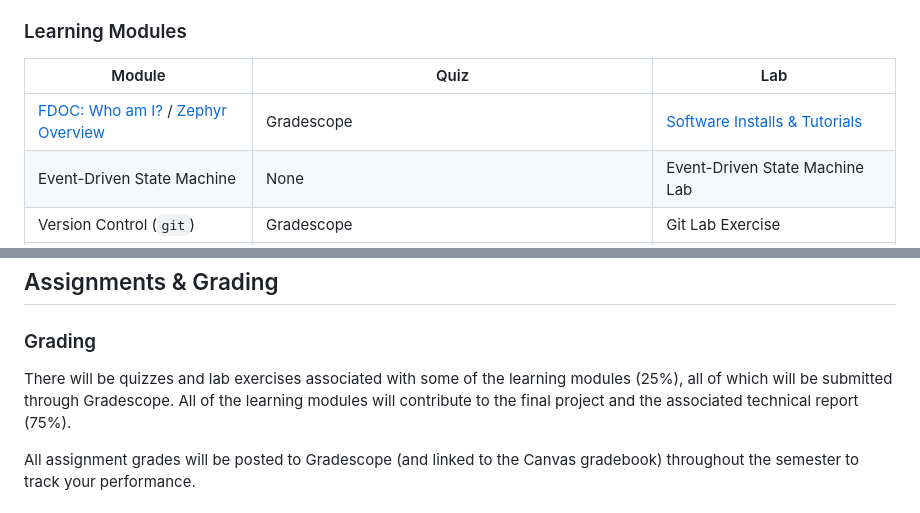
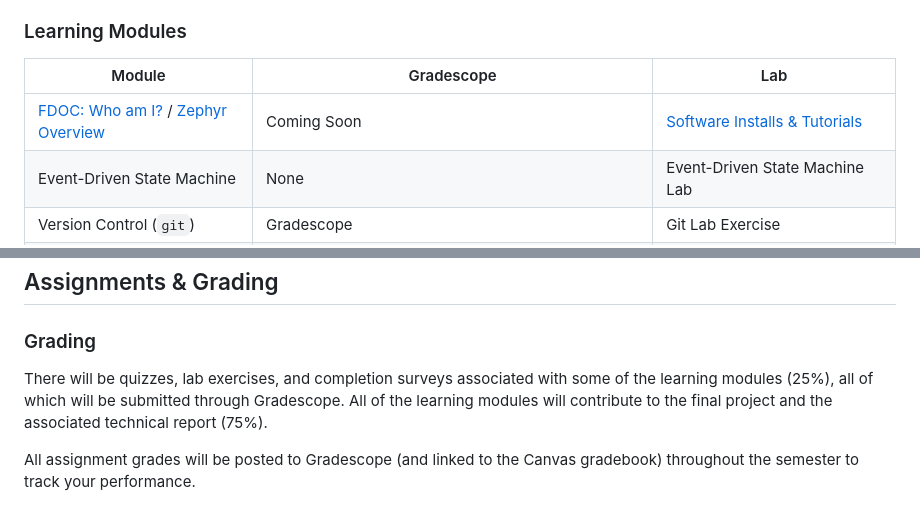
Before and after one commit to mlp6/Embedded-Medical-Devices, a Markdown page: Embedded-Medical-Devices-Syllabus.md, 2 parts joined by grey strips. Drawn GitHub-style.

Commit message:
update assignments to include completion surveys

```diff
--- a/Embedded-Medical-Devices-Syllabus.md
+++ b/Embedded-Medical-Devices-Syllabus.md
@@ -80,9 +80,9 @@ This course uses a version of [Mastery Learning](https://en.wikipedia.org/wiki/M
 
 ### Learning Modules
 
-| Module | Quiz | Lab |
+| Module | Gradescope | Lab |
 | --- | --- | --- |
-| [FDOC: Who am I?](https://mlp6.pages.oit.duke.edu/FDOC_WhoAmI/FDOC_WhoAmI.html) / [Zephyr Overview](https://embeddedmedicaldevices.pages.oit.duke.edu/zephyr-nrf52833dk-intro-setup/Zephyr-nRF52833DK-Intro.html) | Gradescope | [Software Installs & Tutorials](https://gitlab.oit.duke.edu/EmbeddedMedicalDevices/zephyr-nrf52833dk-intro-setup/-/blob/main/lab/Software-Install-Tutorials.md?ref_type=heads) |
+| [FDOC: Who am I?](https://mlp6.pages.oit.duke.edu/FDOC_WhoAmI/FDOC_WhoAmI.html) / [Zephyr Overview](https://embeddedmedicaldevices.pages.oit.duke.edu/zephyr-nrf52833dk-intro-setup/Zephyr-nRF52833DK-Intro.html) | Coming Soon | [Software Installs & Tutorials](https://gitlab.oit.duke.edu/EmbeddedMedicalDevices/zephyr-nrf52833dk-intro-setup/-/blob/main/lab/Software-Install-Tutorials.md?ref_type=heads) |
 | Event-Driven State Machine | None | Event-Driven State Machine Lab |
 | Version Control (`git`) | Gradescope| Git Lab Exercise |
 | C Programming | Gradescope| C Programming Lab |
@@ -131,7 +131,7 @@ Participation on Ed Discussion is also encouraged, in the form of:
 
 ### Grading
 
-There will be quizzes and lab exercises associated with some of the learning modules (25%), all of which will be submitted through Gradescope.  All of the learning modules will contribute to the final project and the associated technical report (75%).
+There will be quizzes, lab exercises, and completion surveys associated with some of the learning modules (25%), all of which will be submitted through Gradescope.  All of the learning modules will contribute to the final project and the associated technical report (75%).
 
 All assignment grades will be posted to Gradescope (and linked to the Canvas gradebook) throughout the semester to track your performance.
 
```
